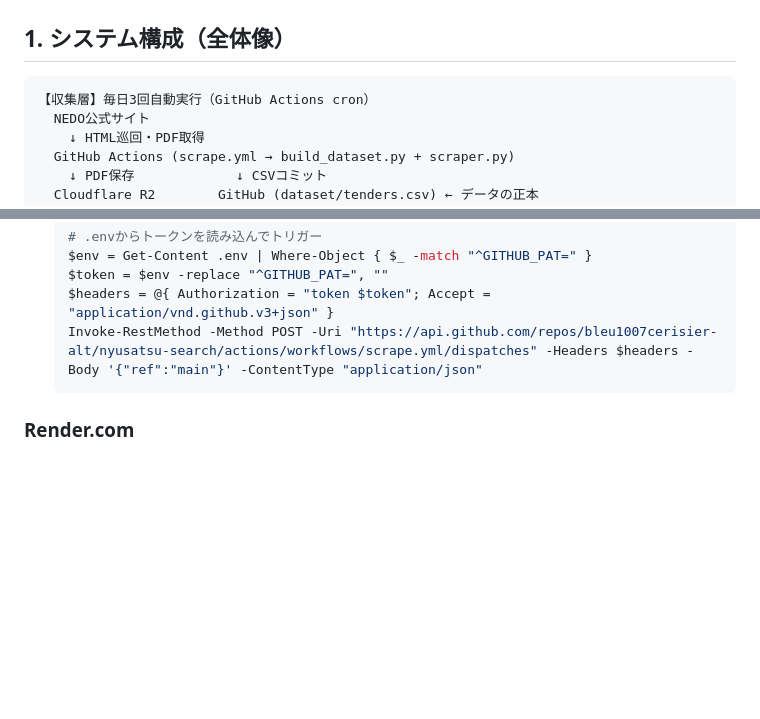
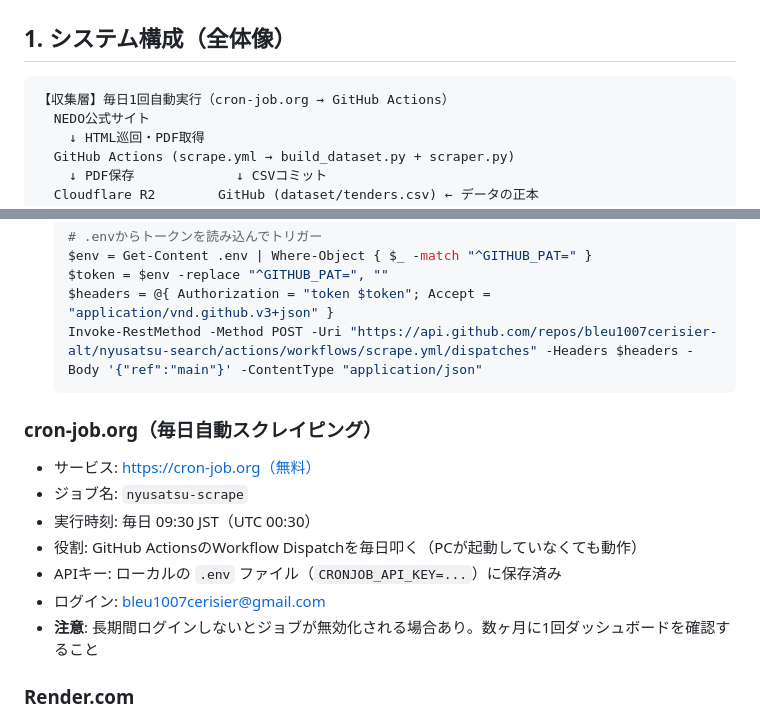
Before and after one commit to bleu1007cerisier-alt/nyusatsu-search, a Markdown page: ONBOARDING.md, 2 parts joined by grey strips. Drawn GitHub-style; blank space fills up the shorter version.

Commit message:
docs: cron-job.org設定をONBOARDINGに追記（毎日自動スクレイピング）
Co-Authored-By: Claude Sonnet 4.6 <noreply@anthropic.com>

````diff
--- a/ONBOARDING.md
+++ b/ONBOARDING.md
@@ -17,7 +17,7 @@
 ## 1. システム構成（全体像）
 
 ```
-【収集層】毎日3回自動実行（GitHub Actions cron）
+【収集層】毎日1回自動実行（cron-job.org → GitHub Actions）
   NEDO公式サイト
     ↓ HTML巡回・PDF取得
   GitHub Actions (scrape.yml → build_dataset.py + scraper.py)
@@ -198,6 +198,15 @@ R2_BUCKET=nyusatsu-docs
   Invoke-RestMethod -Method POST -Uri "https://api.github.com/repos/bleu1007cerisier-alt/nyusatsu-search/actions/workflows/scrape.yml/dispatches" -Headers $headers -Body '{"ref":"main"}' -ContentType "application/json"
   ```
 
+### cron-job.org（毎日自動スクレイピング）
+- サービス: https://cron-job.org（無料）
+- ジョブ名: `nyusatsu-scrape`
+- 実行時刻: 毎日 09:30 JST（UTC 00:30）
+- 役割: GitHub ActionsのWorkflow Dispatchを毎日叩く（PCが起動していなくても動作）
+- APIキー: ローカルの `.env` ファイル（`CRONJOB_API_KEY=...`）に保存済み
+- ログイン: bleu1007cerisier@gmail.com
+- **注意**: 長期間ログインしないとジョブが無効化される場合あり。数ヶ月に1回ダッシュボードを確認すること
+
 ### Render.com
 - Start Command: `uvicorn backend.main:app --host 0.0.0.0 --port $PORT`（**$PORT必須**）
 - Build Command: `pip install -r requirements.txt`
````
